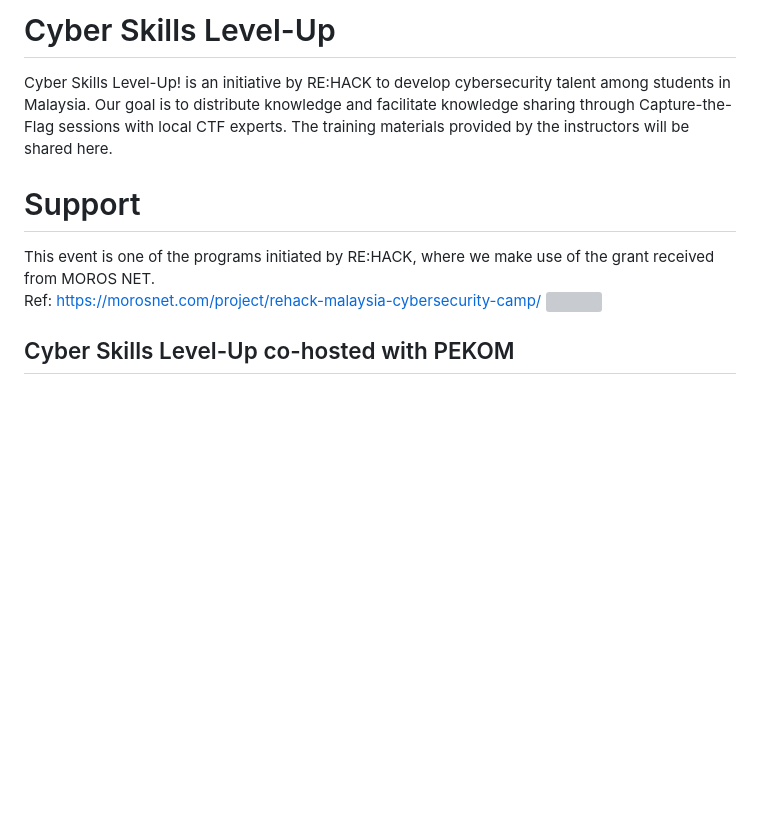
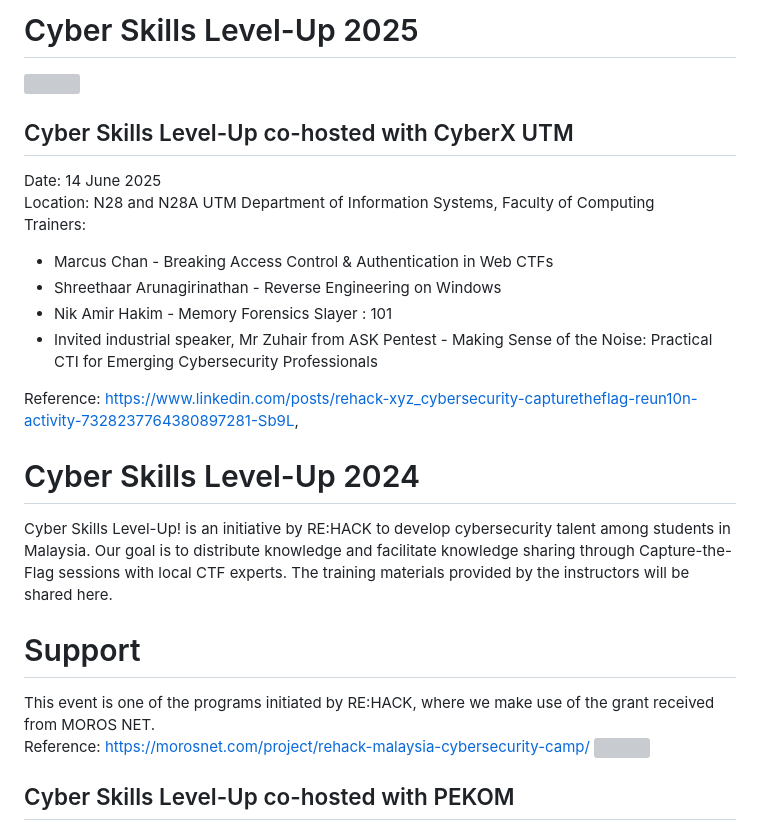
Before and after one commit to rehackxyz/CyberSkillsLevelUp, a Markdown page: README.md, the part around the change. GitHub-like rendering; blank space fills up the shorter version; grey boxes are pictures that could not be loaded.

```diff
--- a/README.md
+++ b/README.md
@@ -1,9 +1,23 @@
-# Cyber Skills Level-Up
+# Cyber Skills Level-Up 2025
+<img src="https://i.ibb.co/MD3W3FMn/cslu2025-white.png" width=500>
+
+## Cyber Skills Level-Up co-hosted with CyberX UTM
+Date: 14 June 2025\
+Location: N28 and N28A UTM Department of Information Systems, Faculty of Computing\
+Trainers:
+* Marcus Chan - Breaking Access Control & Authentication in Web CTFs
+* Shreethaar Arunagirinathan - Reverse Engineering on Windows
+* Nik Amir Hakim - Memory Forensics Slayer : 101
+* Invited industrial speaker, Mr Zuhair from ASK Pentest - Making Sense of the Noise: Practical CTI for Emerging Cybersecurity Professionals
+
+Reference: https://www.linkedin.com/posts/rehack-xyz_cybersecurity-capturetheflag-reun10n-activity-7328237764380897281-Sb9L,
+
+# Cyber Skills Level-Up 2024
 Cyber Skills Level-Up! is an initiative by RE:HACK to develop cybersecurity talent among students in Malaysia. Our goal is to distribute knowledge and facilitate knowledge sharing through Capture-the-Flag sessions with local CTF experts. The training materials provided by the instructors will be shared here.
 
 # Support
 This event is one of the programs initiated by RE:HACK, where we make use of the grant received from MOROS NET.\
-Ref: https://morosnet.com/project/rehack-malaysia-cybersecurity-camp/
+Reference: https://morosnet.com/project/rehack-malaysia-cybersecurity-camp/
 <img src="https://github.com/rehackxyz/CyberSkillsLevelUp/assets/92614795/b2aec554-1e93-47f6-a976-457565503e14" width=700>
 
 
```
